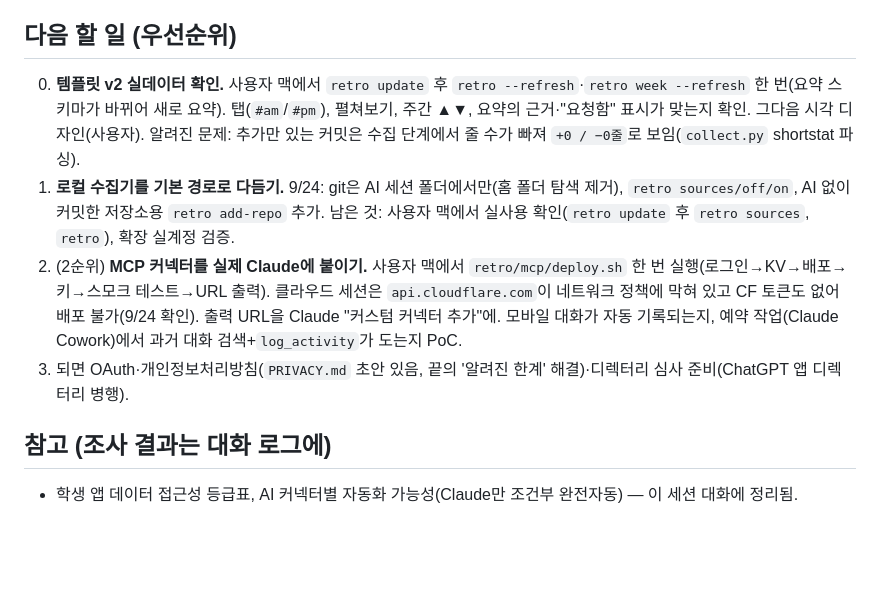
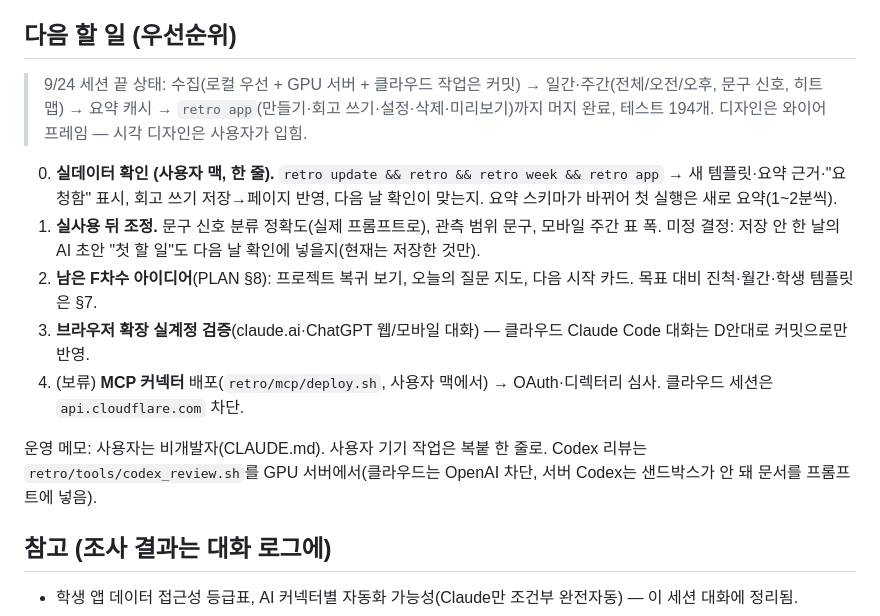
Before and after one commit to ffogtive/ai-market, a Markdown page: retro/HANDOFF.md, the part around the change. Drawn GitHub-style; blank space fills up the shorter version.

Commit message:
retro: HANDOFF — end-of-session state and next steps
Co-Authored-By: Claude Opus 5.5 <noreply@anthropic.com>
Claude-Session: https://claude.ai/code/session_01Fz6fE888aHFTLM78KTLJA8

```diff
--- a/retro/HANDOFF.md
+++ b/retro/HANDOFF.md
@@ -32,10 +32,15 @@
 - 학생: 대학생·수험생 우선(Anki·Notion·GoodNotes 백업·LMS). 국내 중고생 앱(열품타·인강)은 D등급.
 
 ## 다음 할 일 (우선순위)
-0. **템플릿 v2 실데이터 확인.** 사용자 맥에서 `retro update` 후 `retro --refresh`·`retro week --refresh` 한 번(요약 스키마가 바뀌어 새로 요약). 탭(`#am`/`#pm`), 펼쳐보기, 주간 ▲▼, 요약의 근거·"요청함" 표시가 맞는지 확인. 그다음 시각 디자인(사용자). 알려진 문제: 추가만 있는 커밋은 수집 단계에서 줄 수가 빠져 `+0 / −0줄`로 보임(`collect.py` shortstat 파싱).
-1. **로컬 수집기를 기본 경로로 다듬기.** 9/24: git은 AI 세션 폴더에서만(홈 폴더 탐색 제거), `retro sources/off/on`, AI 없이 커밋한 저장소용 `retro add-repo` 추가. 남은 것: 사용자 맥에서 실사용 확인(`retro update` 후 `retro sources`, `retro`), 확장 실계정 검증.
-2. (2순위) **MCP 커넥터를 실제 Claude에 붙이기.** 사용자 맥에서 `retro/mcp/deploy.sh` 한 번 실행(로그인→KV→배포→키→스모크 테스트→URL 출력). 클라우드 세션은 `api.cloudflare.com`이 네트워크 정책에 막혀 있고 CF 토큰도 없어 배포 불가(9/24 확인). 출력 URL을 Claude "커스텀 커넥터 추가"에. 모바일 대화가 자동 기록되는지, 예약 작업(Claude Cowork)에서 과거 대화 검색+`log_activity`가 도는지 PoC.
-3. 되면 OAuth·개인정보처리방침(`PRIVACY.md` 초안 있음, 끝의 '알려진 한계' 해결)·디렉터리 심사 준비(ChatGPT 앱 디렉터리 병행).
+> 9/24 세션 끝 상태: 수집(로컬 우선 + GPU 서버 + 클라우드 작업은 커밋) → 일간·주간(전체/오전/오후, 문구 신호, 히트맵) → 요약 캐시 → `retro app`(만들기·회고 쓰기·설정·삭제·미리보기)까지 머지 완료, 테스트 194개. 디자인은 와이어프레임 — 시각 디자인은 사용자가 입힘.
+
+0. **실데이터 확인 (사용자 맥, 한 줄).** `retro update && retro && retro week && retro app` → 새 템플릿·요약 근거·"요청함" 표시, 회고 쓰기 저장→페이지 반영, 다음 날 확인이 맞는지. 요약 스키마가 바뀌어 첫 실행은 새로 요약(1~2분씩).
+1. **실사용 뒤 조정.** 문구 신호 분류 정확도(실제 프롬프트로), 관측 범위 문구, 모바일 주간 표 폭. 미정 결정: 저장 안 한 날의 AI 초안 "첫 할 일"도 다음 날 확인에 넣을지(현재는 저장한 것만).
+2. **남은 F차수 아이디어**(PLAN §8): 프로젝트 복귀 보기, 오늘의 질문 지도, 다음 시작 카드. 목표 대비 진척·월간·학생 템플릿은 §7.
+3. **브라우저 확장 실계정 검증**(claude.ai·ChatGPT 웹/모바일 대화) — 클라우드 Claude Code 대화는 D안대로 커밋으로만 반영.
+4. (보류) **MCP 커넥터** 배포(`retro/mcp/deploy.sh`, 사용자 맥에서) → OAuth·디렉터리 심사. 클라우드 세션은 `api.cloudflare.com` 차단.
+
+운영 메모: 사용자는 비개발자(CLAUDE.md). 사용자 기기 작업은 복붙 한 줄로. Codex 리뷰는 `retro/tools/codex_review.sh`를 GPU 서버에서(클라우드는 OpenAI 차단, 서버 Codex는 샌드박스가 안 돼 문서를 프롬프트에 넣음).
 
 ## 참고 (조사 결과는 대화 로그에)
 - 학생 앱 데이터 접근성 등급표, AI 커넥터별 자동화 가능성(Claude만 조건부 완전자동) — 이 세션 대화에 정리됨.
```
